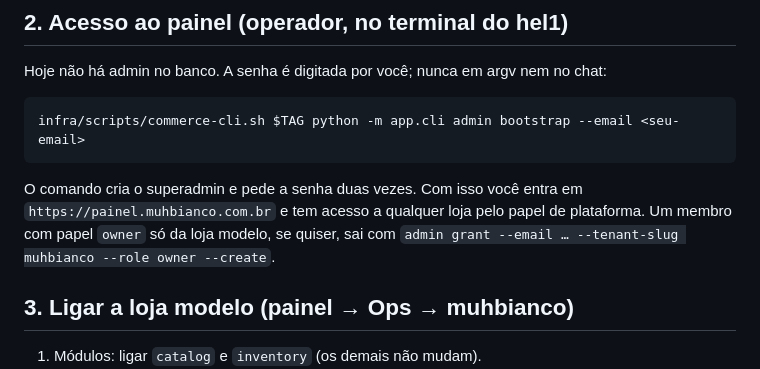
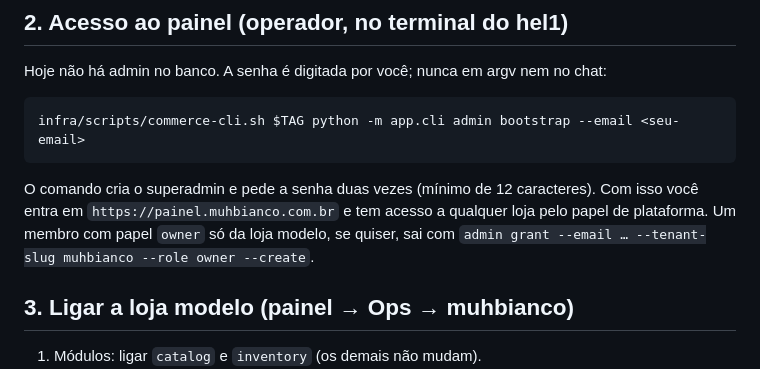
Before and after one commit to muhbianco/mucommerce, a Markdown page: docs/runbooks/f1-go-live-loja-modelo.md, the part around the change. Rendered like a GitHub page.

Commit message:
Runbook: note the admin password minimum length.
Co-Authored-By: Claude Opus 5 <noreply@anthropic.com>

````diff
--- a/docs/runbooks/f1-go-live-loja-modelo.md
+++ b/docs/runbooks/f1-go-live-loja-modelo.md
@@ -26,7 +26,7 @@ Hoje não há admin no banco. A senha é digitada por você; nunca em argv nem n
 infra/scripts/commerce-cli.sh $TAG python -m app.cli admin bootstrap --email <seu-email>
 ```
 
-O comando cria o superadmin e pede a senha duas vezes. Com isso você entra em `https://painel.muhbianco.com.br` e tem acesso a qualquer loja pelo papel de plataforma. Um membro com papel `owner` só da loja modelo, se quiser, sai com `admin grant --email … --tenant-slug muhbianco --role owner --create`.
+O comando cria o superadmin e pede a senha duas vezes (mínimo de 12 caracteres). Com isso você entra em `https://painel.muhbianco.com.br` e tem acesso a qualquer loja pelo papel de plataforma. Um membro com papel `owner` só da loja modelo, se quiser, sai com `admin grant --email … --tenant-slug muhbianco --role owner --create`.
 
 ## 3. Ligar a loja modelo (painel → Ops → muhbianco)
 
````
